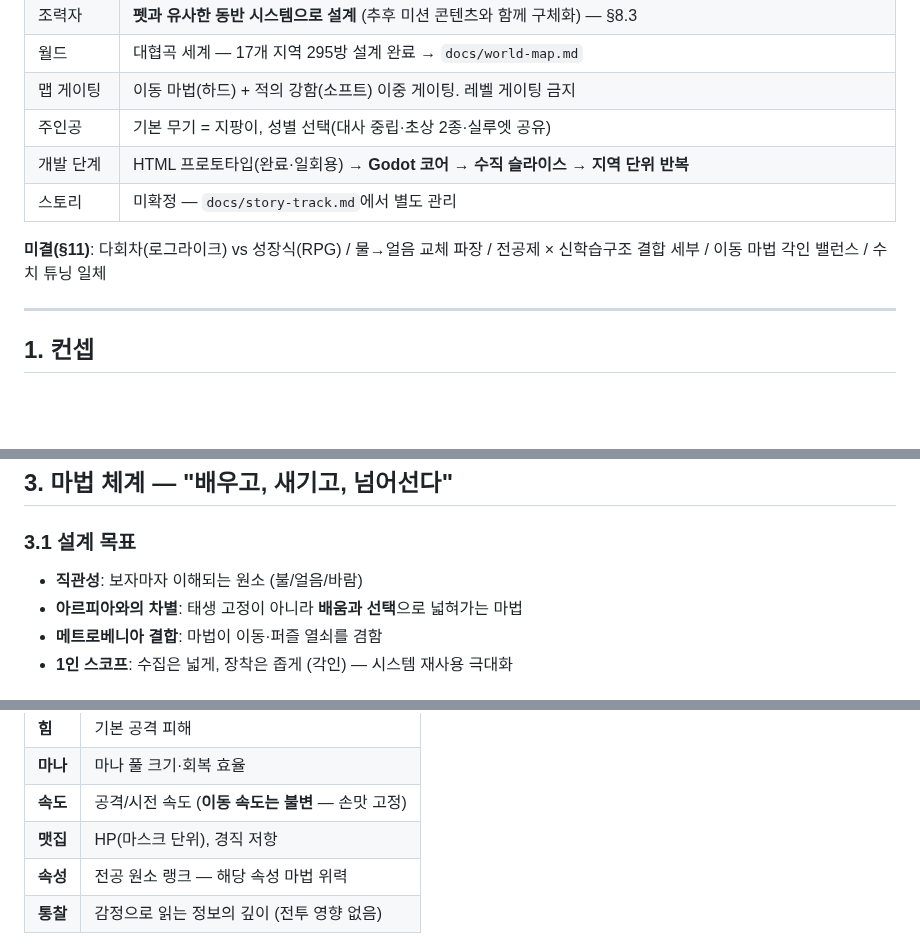
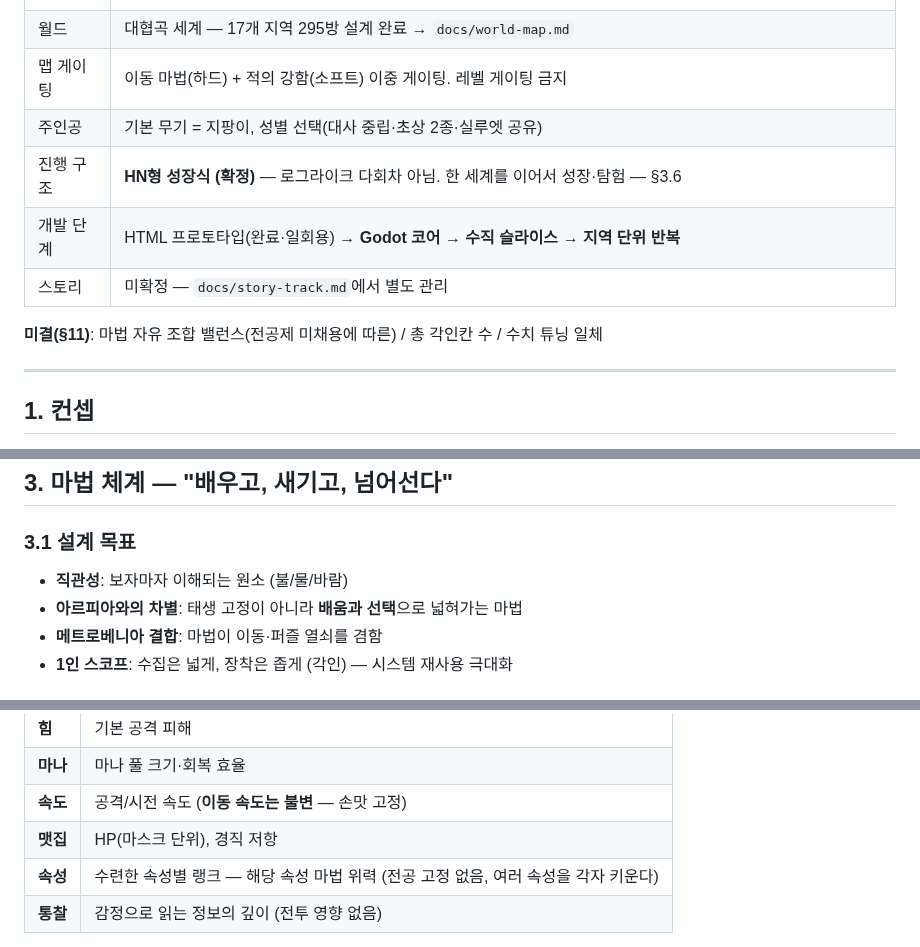
Before and after one commit to abback-go/yemogame2, a Markdown page: docs/game-design.md, 3 parts joined by grey strips. Drawn GitHub-style; blank space fills up the shorter version.

```diff
--- a/docs/game-design.md
+++ b/docs/game-design.md
@@ -33,10 +34,11 @@
 | 월드 | 대협곡 세계 — 17개 지역 295방 설계 완료 → `docs/world-map.md` |
 | 맵 게이팅 | 이동 마법(하드) + 적의 강함(소프트) 이중 게이팅. 레벨 게이팅 금지 |
 | 주인공 | 기본 무기 = 지팡이, 성별 선택(대사 중립·초상 2종·실루엣 공유) |
+| 진행 구조 | **HN형 성장식 (확정)** — 로그라이크 다회차 아님. 한 세계를 이어서 성장·탐험 — §3.6 |
 | 개발 단계 | HTML 프로토타입(완료·일회용) → **Godot 코어 → 수직 슬라이스 → 지역 단위 반복** |
 | 스토리 | 미확정 — `docs/story-track.md`에서 별도 관리 |
 
-**미결(§11)**: 다회차(로그라이크) vs 성장식(RPG) / 물→얼음 교체 파장 / 전공제 × 신학습구조 결합 세부 / 이동 마법 각인 밸런스 / 수치 튜닝 일체
+**미결(§11)**: 마법 자유 조합 밸런스(전공제 미채용에 따른) / 총 각인칸 수 / 수치 튜닝 일체
 
 ---
 
@@ -74,7 +76,7 @@
 ## 3. 마법 체계 — "배우고, 새기고, 넘어선다"
 
 ### 3.1 설계 목표
-- **직관성**: 보자마자 이해되는 원소 (불/얼음/바람)
+- **직관성**: 보자마자 이해되는 원소 (불/물/바람)
 - **아르피아와의 차별**: 태생 고정이 아니라 **배움과 선택**으로 넓혀가는 마법
 - **메트로베니아 결합**: 마법이 이동·퍼즐 열쇠를 겸함
 - **1인 스코프**: 수집은 넓게, 장착은 좁게 (각인) — 시스템 재사용 극대화
@@ -124,7 +133,7 @@
 | **마나** | 마나 풀 크기·회복 효율 |
 | **속도** | 공격/시전 속도 (**이동 속도는 불변** — 손맛 고정) |
 | **맷집** | HP(마스크 단위), 경직 저항 |
-| **속성** | 전공 원소 랭크 — 해당 속성 마법 위력 |
+| **속성** | 수련한 속성별 랭크 — 해당 속성 마법 위력 (전공 고정 없음, 여러 속성을 각자 키운다) |
 | **통찰** | 감정으로 읽는 정보의 깊이 (전투 영향 없음) |
 
 - **랭크는 실효가 있다** — 데미지·공속 등을 실제로 조절한다. 단 **소프트하게**: 차이가 심하지 않게 캡을 두고, **플레이 실력이 언제나 더 중요**하다 (스킬 좋은 저스탯 플레이어가 이길 수 있어야 함 — 플레이테스트 지표).
```
Also changed, not shown: other parts of docs/game-design.md (+49 -30 lines), TODO.md (+1 -1 lines).
